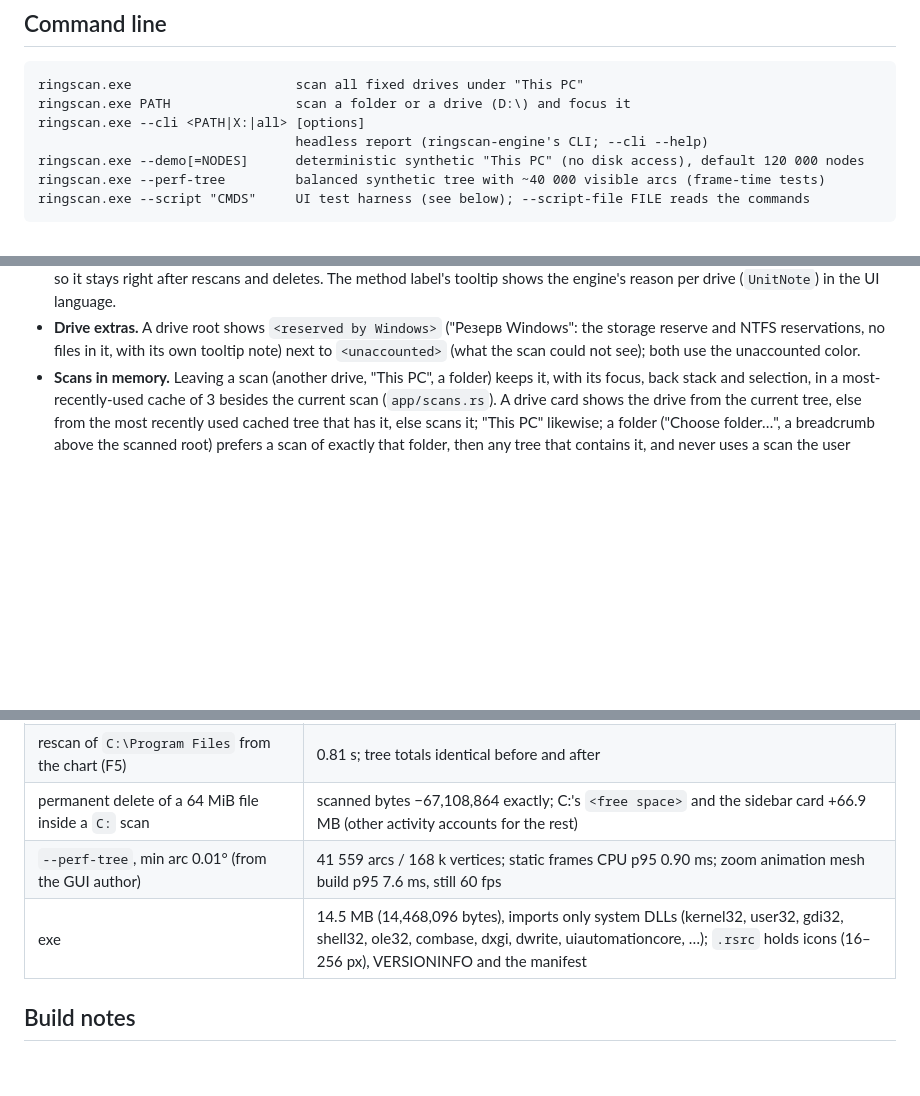
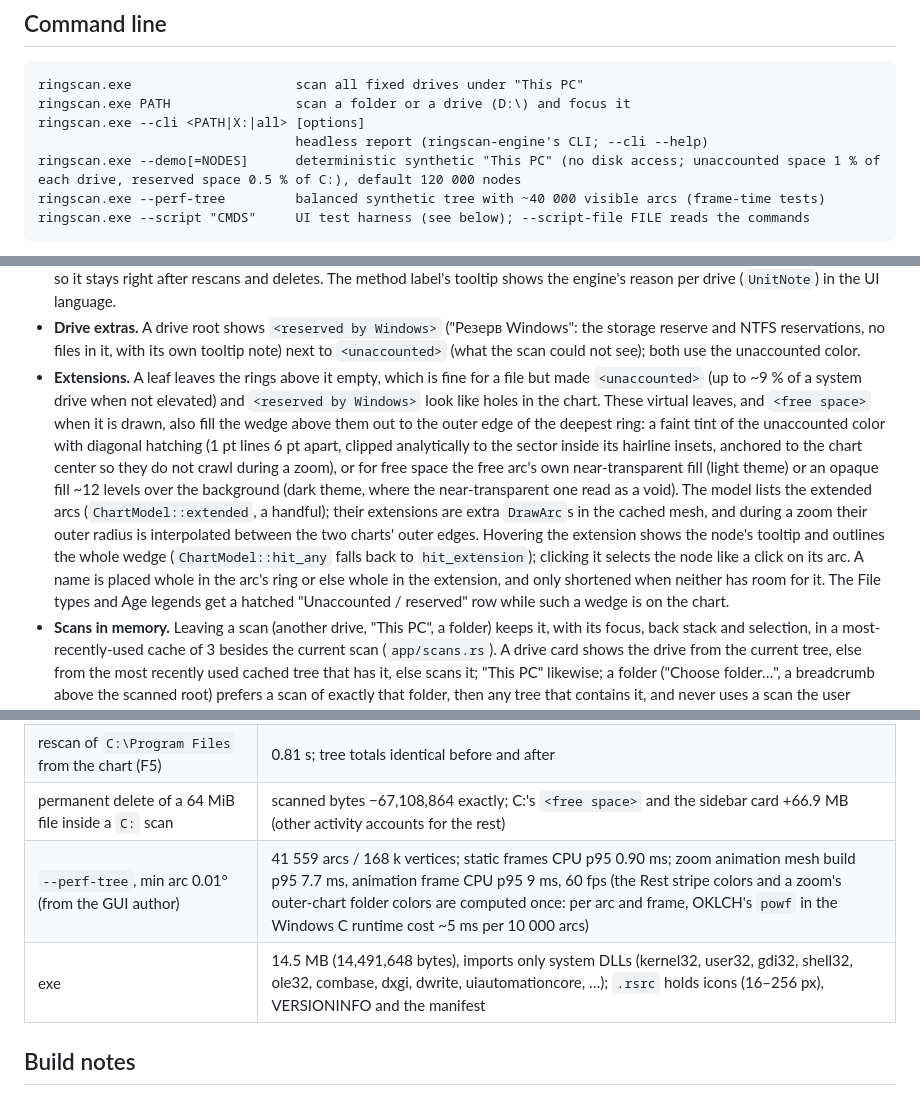
Before and after one commit to dimanester/ringscan, a Markdown page: crates/app/README.md, 3 parts joined by grey strips. Drawn GitHub-style; blank space fills up the shorter version.

````diff
--- a/crates/app/README.md
+++ b/crates/app/README.md
@@ -15,7 +15,7 @@ ringscan.exe                     scan all fixed drives under "This PC"
 ringscan.exe PATH                scan a folder or a drive (D:\) and focus it
 ringscan.exe --cli <PATH|X:|all> [options]
                                  headless report (ringscan-engine's CLI; --cli --help)
-ringscan.exe --demo[=NODES]      deterministic synthetic "This PC" (no disk access), default 120 000 nodes
+ringscan.exe --demo[=NODES]      deterministic synthetic "This PC" (no disk access; unaccounted space 1 % of each drive, reserved space 0.5 % of C:), default 120 000 nodes
 ringscan.exe --perf-tree         balanced synthetic tree with ~40 000 visible arcs (frame-time tests)
 ringscan.exe --script "CMDS"     UI test harness (see below); --script-file FILE reads the commands
 ```
@@ -143,6 +143,26 @@ Design decisions made during integration:
   Windows": the storage reserve and NTFS reservations, no files in it,
   with its own tooltip note) next to `<unaccounted>` (what the scan could
   not see); both use the unaccounted color.
+* **Extensions.** A leaf leaves the rings above it empty, which is fine
+  for a file but made `<unaccounted>` (up to ~9 % of a system drive when
+  not elevated) and `<reserved by Windows>` look like holes in the chart.
+  These virtual leaves, and `<free space>` when it is drawn, also fill the
+  wedge above them out to the outer edge of the deepest ring: a faint tint
+  of the unaccounted color with diagonal hatching (1 pt lines 6 pt apart,
+  clipped analytically to the sector inside its hairline insets, anchored
+  to the chart center so they do not crawl during a zoom), or for free
+  space the free arc's own near-transparent fill (light theme) or an
+  opaque fill ~12 levels over the background (dark theme, where the
+  near-transparent one read as a void). The model lists the extended arcs
+  (`ChartModel::extended`, a handful); their extensions are extra
+  `DrawArc`s in the cached mesh, and during a zoom their outer radius is
+  interpolated between the two charts' outer edges. Hovering the
+  extension shows the node's tooltip and outlines the whole wedge
+  (`ChartModel::hit_any` falls back to `hit_extension`); clicking it
+  selects the node like a click on its arc. A name is placed whole in the
+  arc's ring or else whole in the extension, and only shortened when
+  neither has room for it. The File types and Age legends get a hatched
+  "Unaccounted / reserved" row while such a wedge is on the chart.
 * **Scans in memory.** Leaving a scan (another drive, "This PC", a
   folder) keeps it, with its focus, back stack and selection, in a
   most-recently-used cache of 3 besides the current scan (`app/scans.rs`).
@@ -252,8 +272,8 @@ Release build, Windows 11 host (12 cores, NVMe system drive), 1280×800 at
 | `ringscan.exe C:\Windows` vs `ringscan.exe --cli C:\Windows --json` | 248,619 files, 204,957 folders, 50 errors on both; allocated bytes equal to within 8 KB (files changed between the runs); GUI 19.3 s |
 | rescan of `C:\Program Files` from the chart (F5) | 0.81 s; tree totals identical before and after |
 | permanent delete of a 64 MiB file inside a `C:` scan | scanned bytes −67,108,864 exactly; C:'s `<free space>` and the sidebar card +66.9 MB (other activity accounts for the rest) |
-| `--perf-tree`, min arc 0.01° (from the GUI author) | 41 559 arcs / 168 k vertices; static frames CPU p95 0.90 ms; zoom animation mesh build p95 7.6 ms, still 60 fps |
-| exe | 14.5 MB (14,468,096 bytes), imports only system DLLs (kernel32, user32, gdi32, shell32, ole32, combase, dxgi, dwrite, uiautomationcore, …); `.rsrc` holds icons (16–256 px), VERSIONINFO and the manifest |
+| `--perf-tree`, min arc 0.01° (from the GUI author) | 41 559 arcs / 168 k vertices; static frames CPU p95 0.90 ms; zoom animation mesh build p95 7.7 ms, animation frame CPU p95 9 ms, 60 fps (the Rest stripe colors and a zoom's outer-chart folder colors are computed once: per arc and frame, OKLCH's `powf` in the Windows C runtime cost ~5 ms per 10 000 arcs) |
+| exe | 14.5 MB (14,491,648 bytes), imports only system DLLs (kernel32, user32, gdi32, shell32, ole32, combase, dxgi, dwrite, uiautomationcore, …); `.rsrc` holds icons (16–256 px), VERSIONINFO and the manifest |
 
 ## Build notes
 
````
Also changed, not shown: other parts of crates/app/README.md (+2 -2 lines), CHANGELOG.md (+3 -1 lines), README.md (+9 -4 lines), docs/screenshots/file-types-dark.png, docs/screenshots/this-pc-light.png, 8 other files.
